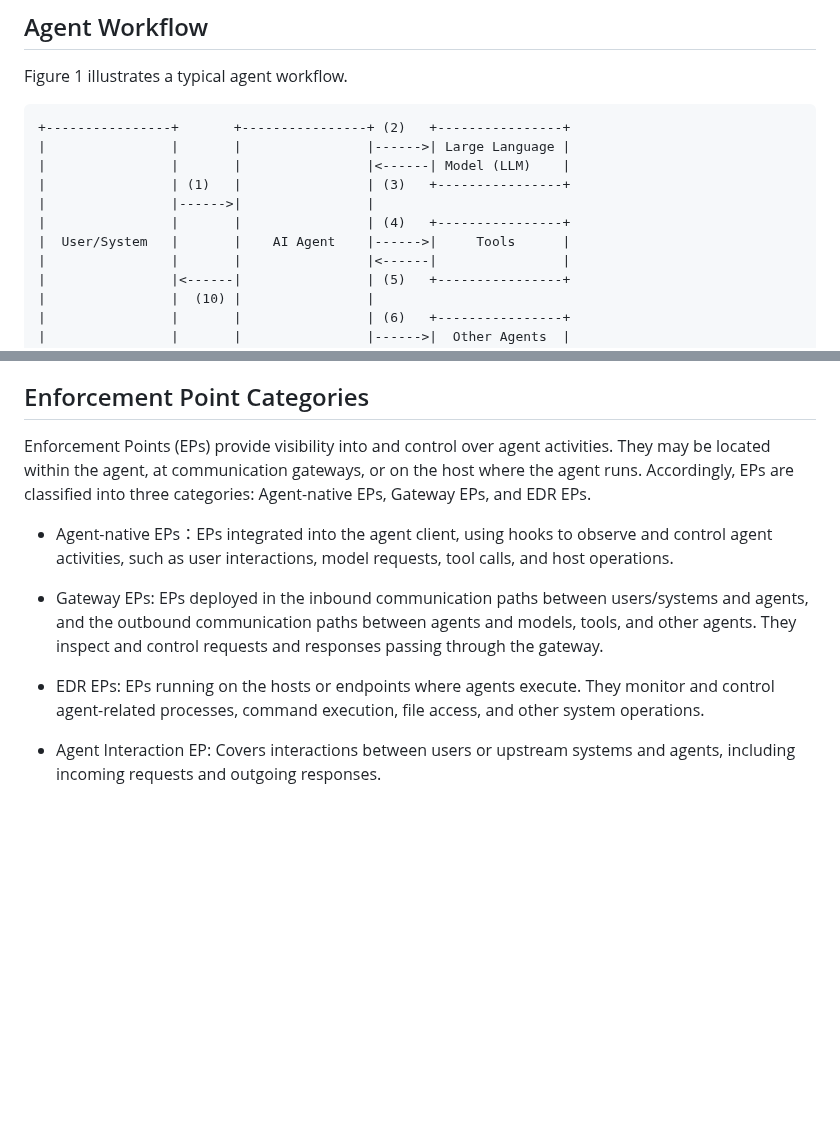
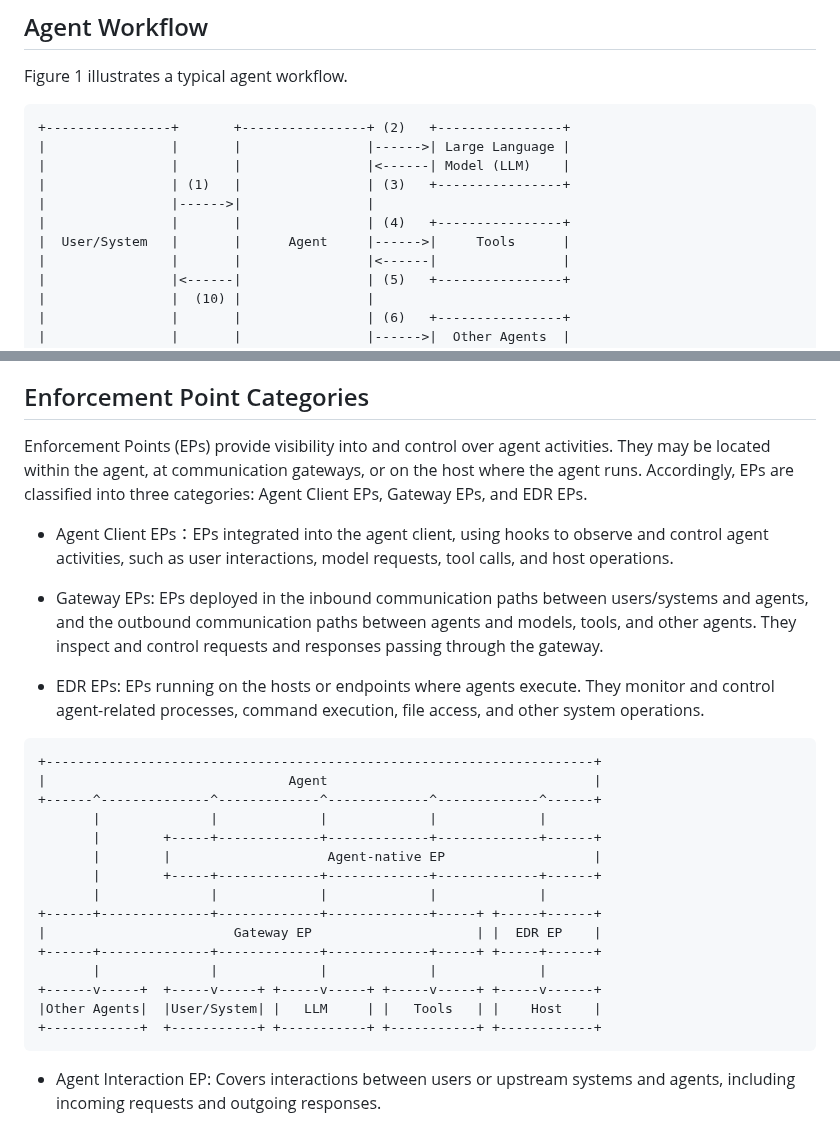
Before and after one commit to NiYuan224/draft-liu-audit-enforcement-points, a Markdown page: draft-liu-audit-enforcement-points.md, 2 parts joined by grey strips. Drawn GitHub-style; blank space fills up the shorter version.

```diff
--- a/draft-liu-audit-enforcement-points.md
+++ b/draft-liu-audit-enforcement-points.md
@@ -122,7 +122,7 @@ Figure 1 illustrates a typical agent workflow.
 |                | (1)   |                | (3)   +----------------+
 |                |------>|                |
 |                |       |                | (4)   +----------------+
-|  User/System   |       |    AI Agent    |------>|     Tools      |
+|  User/System   |       |      Agent     |------>|     Tools      |
 |                |       |                |<------|                |
 |                |<------|                | (5)   +----------------+
 |                |  (10) |                |
@@ -152,15 +152,31 @@ Figure 1 illustrates a typical agent workflow.
 
 ## Enforcement Point Categories
 
-Enforcement Points (EPs) provide visibility into and control over agent activities. They may be located within the agent, at communication gateways, or on the host where the agent runs. Accordingly, EPs are classified into three categories: Agent-native EPs, Gateway EPs, and EDR EPs.
+Enforcement Points (EPs) provide visibility into and control over agent activities. They may be located within the agent, at communication gateways, or on the host where the agent runs. Accordingly, EPs are classified into three categories: Agent Client EPs, Gateway EPs, and EDR EPs.
 
-* Agent-native EPs：EPs integrated into the agent client, using hooks to observe and control agent activities, such as user interactions, model requests, tool calls, and host operations.
+* Agent Client EPs：EPs integrated into the agent client, using hooks to observe and control agent activities, such as user interactions, model requests, tool calls, and host operations.
 
 * Gateway EPs: EPs deployed in the inbound communication paths between users/systems and agents, and the outbound communication paths between agents and models, tools, and other agents. They inspect and control requests and responses passing through the gateway.
 
 * EDR EPs: EPs running on the hosts or endpoints where agents execute. They monitor and control agent-related processes, command execution, file access, and other system operations.
 
-
+~~~
++----------------------------------------------------------------------+
+|                               Agent                                  |
++------^--------------^-------------^-------------^-------------^------+
+       |              |             |             |             |
+       |        +-----+-------------+-------------+-------------+------+
+       |        |                    Agent-native EP                   |
+       |        +-----+-------------+-------------+-------------+------+
+       |              |             |             |             |
++------+--------------+-------------+-------------+-----+ +-----+------+
+|                        Gateway EP                     | |  EDR EP    |
++------+--------------+-------------+-------------+-----+ +-----+------+
+       |              |             |             |             |
++------v-----+  +-----v-----+ +-----v-----+ +-----v-----+ +-----v------+
+|Other Agents|  |User/System| |   LLM     | |   Tools   | |    Host    |
++------------+  +-----------+ +-----------+ +-----------+ +------------+
+~~~
 
 
 * Agent Interaction EP: Covers interactions between users or upstream systems and agents, including incoming requests and outgoing responses.
```
